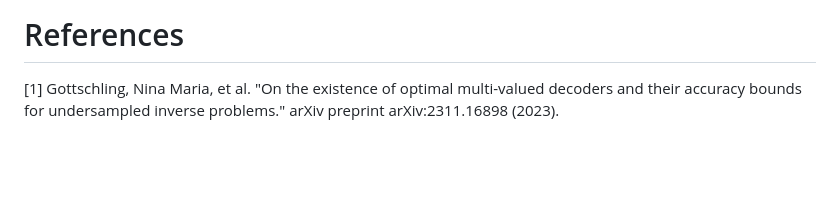
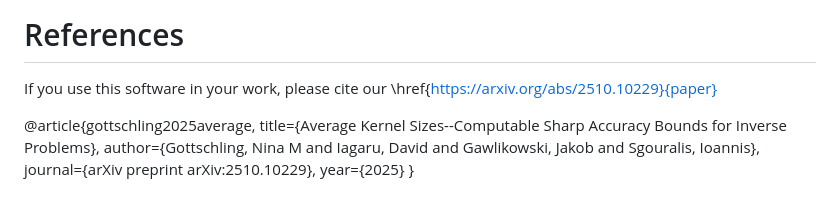
Before and after one commit to nm19000/AccuracyBounds, a Markdown page: README.md, the part around the change. Rendered like a GitHub page; blank space fills up the shorter version.

```diff
--- a/README.md
+++ b/README.md
@@ -136,4 +136,11 @@ $$
 
 
 # References
-[1] Gottschling, Nina Maria, et al. "On the existence of optimal multi-valued decoders and their accuracy bounds for undersampled inverse problems." arXiv preprint arXiv:2311.16898 (2023).
+If you use this software in your work, please cite our \href{https://arxiv.org/abs/2510.10229}{paper}
+
+@article{gottschling2025average,
+  title={Average Kernel Sizes--Computable Sharp Accuracy Bounds for Inverse Problems},
+  author={Gottschling, Nina M and Iagaru, David and Gawlikowski, Jakob and Sgouralis, Ioannis},
+  journal={arXiv preprint arXiv:2510.10229},
+  year={2025}
+}
```
